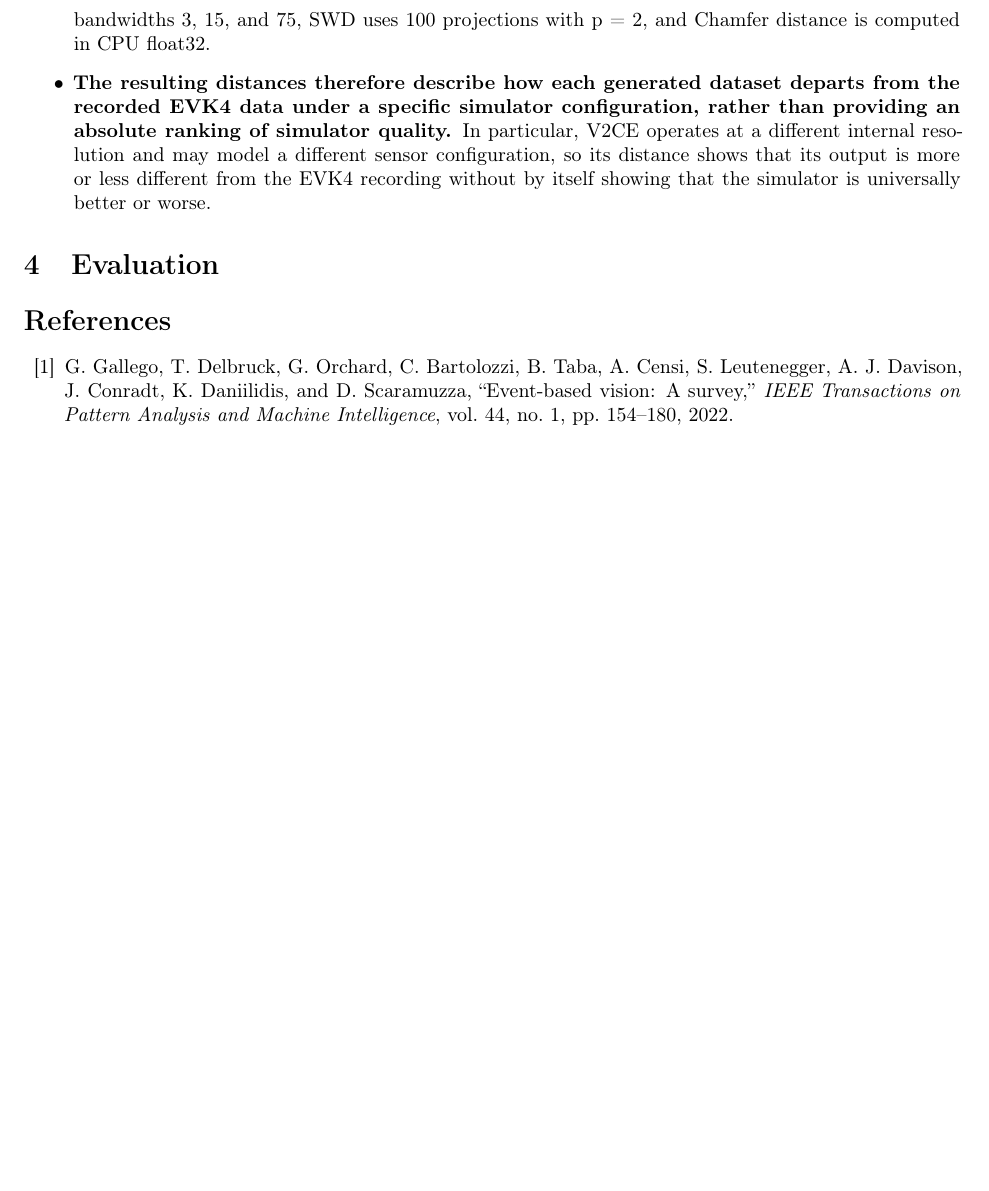
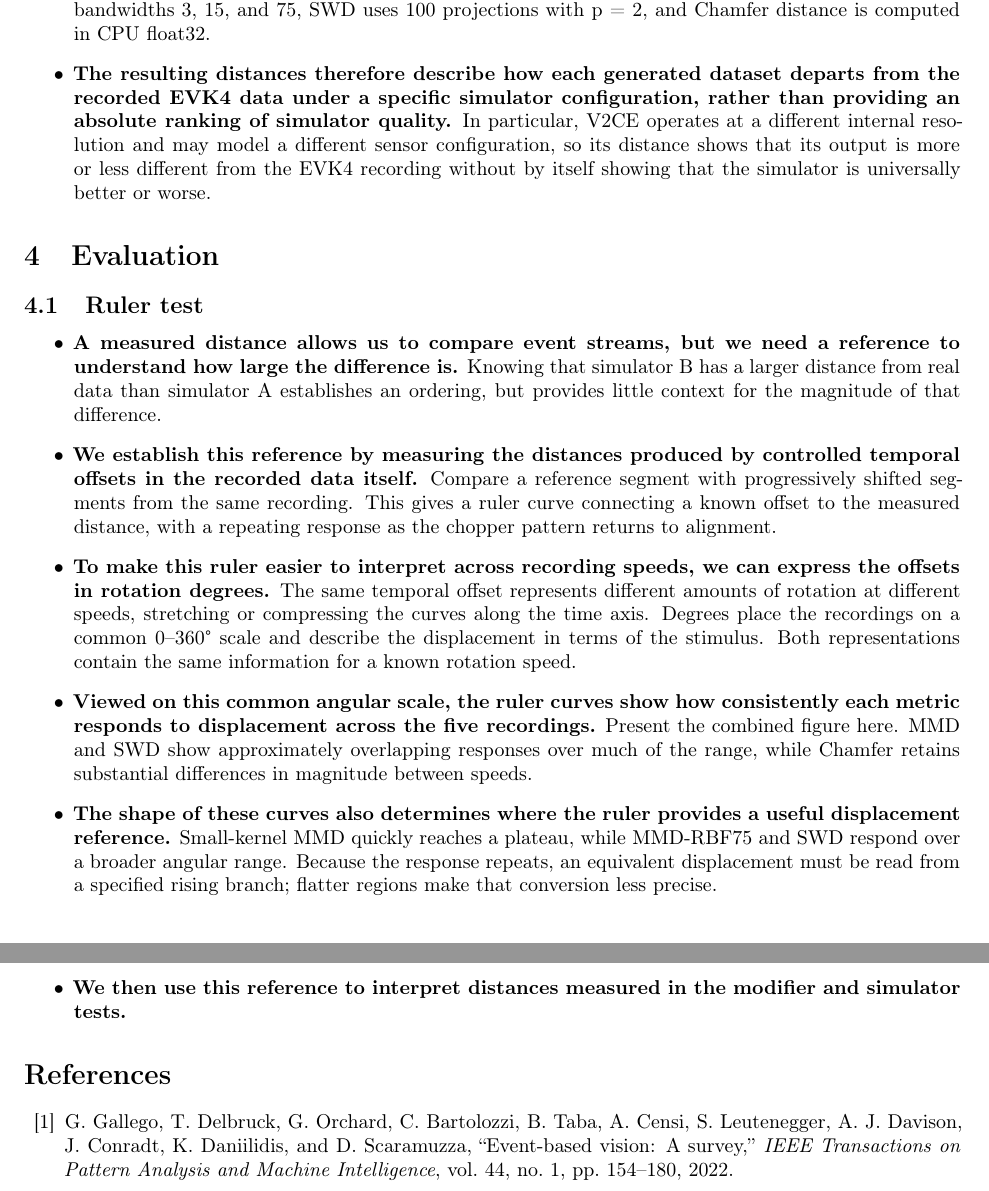
Before and after one commit to cxm3593/EventSimilarityAnalysis, a LaTeX document (main.tex, which reads paper/outline.tex): part of page 7 of 8 before the commit and two parts of pages 7 and 8 of 9 after it, the two joined at a grey line, cut so that both start at the same text, the shorter picture padded with empty space. Compiled offline with pdfLaTeX.

Commit message:
Evaluation Ruler test

```diff
--- a/paper/outline.tex
+++ b/paper/outline.tex
@@ -152,7 +164,20 @@
   \item \textbf{The resulting distances therefore describe how each generated dataset departs from the recorded EVK4 data under a specific simulator configuration, rather than providing an absolute ranking of simulator quality.} In particular, V2CE operates at a different internal resolution and may model a different sensor configuration, so its distance shows that its output is more or less different from the EVK4 recording without by itself showing that the simulator is universally better or worse.
 \end{itemize}
 
+\section{Evaluation}
 
+\subsection{Ruler test}
 
+\begin{itemize}
+    \item \textbf{A measured distance allows us to compare event streams, but we need a reference to understand how large the difference is.} Knowing that simulator B has a larger distance from real data than simulator A establishes an ordering, but provides little context for the magnitude of that difference.
 
-\section{Evaluation}
+    \item \textbf{We establish this reference by measuring the distances produced by controlled temporal offsets in the recorded data itself.} Compare a reference segment with progressively shifted segments from the same recording. This gives a ruler curve connecting a known offset to the measured distance, with a repeating response as the chopper pattern returns to alignment.
+
+    \item \textbf{To make this ruler easier to interpret across recording speeds, we can express the offsets in rotation degrees.} The same temporal offset represents different amounts of rotation at different speeds, stretching or compressing the curves along the time axis. Degrees place the recordings on a common 0–360° scale and describe the displacement in terms of the stimulus. Both representations contain the same information for a known rotation speed.
+
+    \item \textbf{Viewed on this common angular scale, the ruler curves show how consistently each metric responds to displacement across the five recordings.} Present the combined figure here. MMD and SWD show approximately overlapping responses over much of the range, while Chamfer retains substantial differences in magnitude between speeds.
+
+    \item \textbf{The shape of these curves also determines where the ruler provides a useful displacement reference.} Small-kernel MMD quickly reaches a plateau, while MMD-RBF75 and SWD respond over a broader angular range. Because the response repeats, an equivalent displacement must be read from a specified rising branch; flatter regions make that conversion less precise.
+
+    \item \textbf{We then use this reference to interpret distances measured in the modifier and simulator tests.}
+\end{itemize}
```
Also changed, not shown: paper/outline.tex (22 more changed lines).
